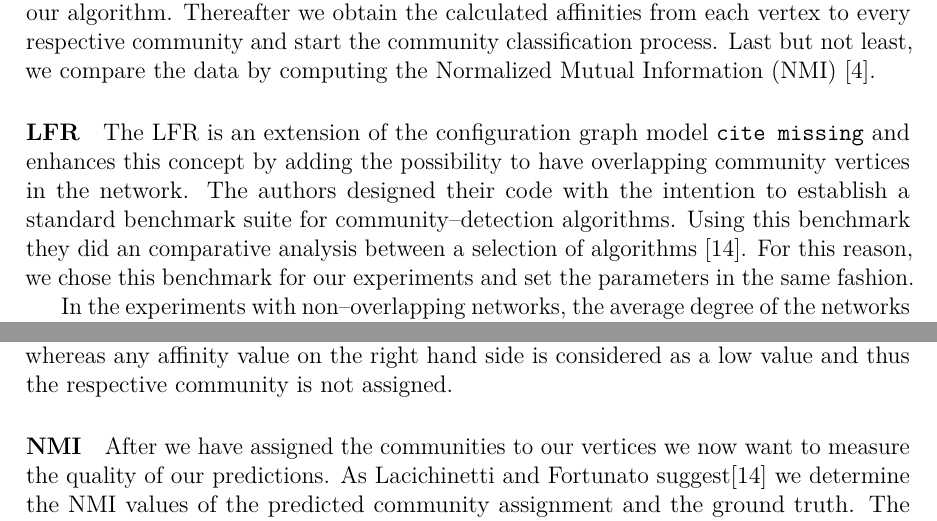
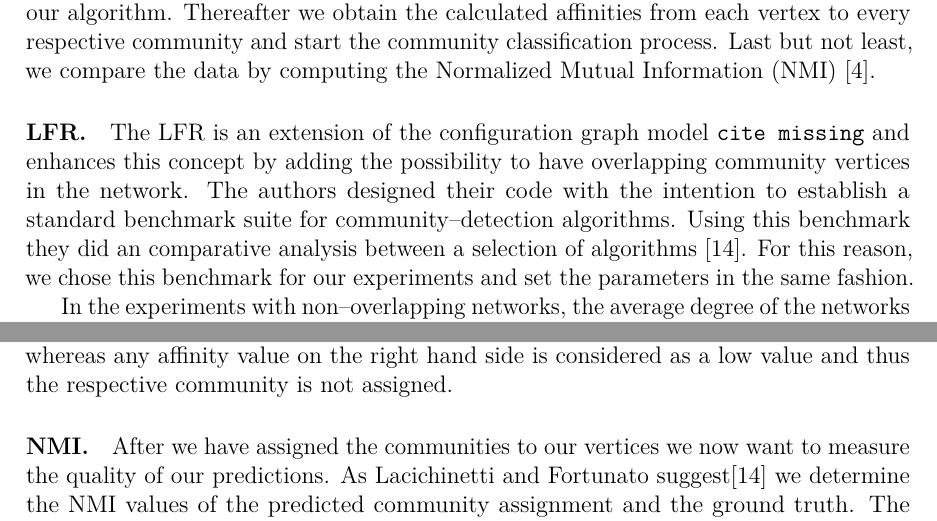
Before and after one commit to asifbanka/CommunityDetection, a LaTeX paper (paper/main.tex, which reads paper/experimental.tex): two parts of pages 12 and 14 of 24, joined at a grey line, cut so that both start at the same text. Compiled offline with pdfLaTeX.

Commit message:
some more changes

```diff
--- a/paper/experimental.tex
+++ b/paper/experimental.tex
@@ -5,7 +5,7 @@ community classification process. Last but not least, we compare the data by
 computing the Normalized Mutual Information (NMI) \cite{DDDA05}.
 
 
-\paragraph{LFR}
+\paragraph{LFR.}
 The LFR is an extension of the configuration graph model \texttt{cite missing} and enhances this concept by adding the possibility to have overlapping community vertices in the network. The authors designed their code with the intention to establish a standard benchmark suite for community--detection algorithms. Using this benchmark they did an comparative analysis between a selection of algorithms \cite{LF09}. For this reason, we chose this benchmark for our experiments and set the parameters in the same fashion.
 
 In the experiments with non--overlapping networks, the average degree of the networks is $20$, the maximum degree $50$, the minus exponent of the degree distribution is $2$, and that of the community size distribution is $1$. Further, we distinguish between \textit{small} and \textit{big} community sizes, which vary between $10$--$50$ and $20$--$100$ nodes respectively. We have two network sizes that we investigate: $1000$ and $5000$ nodes. We have one setup for every of the four combinations of network and community sizes. For every setup we create graphs with those parameters and a varying mixing factor $\mu$ (the percentage of edges that are leaving the communities) and compare the results from our algorithm with the ground truth given by the benchmark using NMI. Every point in the plot is the average over $100$ iterations using the same parameters. The \textit{infomap} algorithm \cite{RB08} and the \textit{fast modularity optimization} \cite{BGLL08} however were also tested on much larger graphs. Since our algorithm also runs in essentially linear time in the number of edges we replicated these tests, using graphs with $50000$ and $100000$ nodes. Here the maximum degree was set to $200$ and the communities vary between $20$ and $1000$. For the overlapping networks, we do not vary the mixing factor $\mu$ but the fraction of nodes that lie in more than one community and fix the mixing parameter to either $0.1$ or $0.3$. The parameters are set the same way as in the non--overlapping case.
@@ -27,7 +27,7 @@ these values range between zero and one and are the sole factor whether we
 assign a vertex to a community or not. At this point the strategy for community classification is different depending on whether we deal with overlapping communities or not. In the latter case we know that a vertex is assigned to exactly one community. thus, we assign the community for which the respective vertex has the highest respective affinity value. In the overlapping case we apply a slightly more sophisticated strategy, since a vertex is maybe assigned to not just one but potentially to up to all communities. First, we assume that there are one or more ``high'' affinity values which would correspond to the
 case that a vertex is in favor to be assigned to a community. On the other hand, there are one or more ``low'' values in the other case. However, we can not make any more qualified statements about the actual values of the affinities, since these numbers differ greatly depending on the structure of the graph and on the amount of communities a vertex belongs to. Therefore, we can only assume that there is some difference in high and low values. For this reason, we first sort the affinities in descending order. then we compare all subsequent pairs by computing the difference. Then we define the point where we found the largest difference as our border between low and high affinity values. Any associated community left of this border is assigned to the respective vertex, whereas any affinity value on the right hand side is considered as a low value and thus the respective community is not assigned.
 
-\paragraph{NMI}
+\paragraph{NMI.}
 After we have assigned the communities to our vertices we now want to measure
 the quality of our predictions. As Lacichinetti and Fortunato
 suggest\cite{LF09} we determine the NMI values of the predicted community
```
Also changed, not shown: paper/experimental.tex (6 more changed lines).
